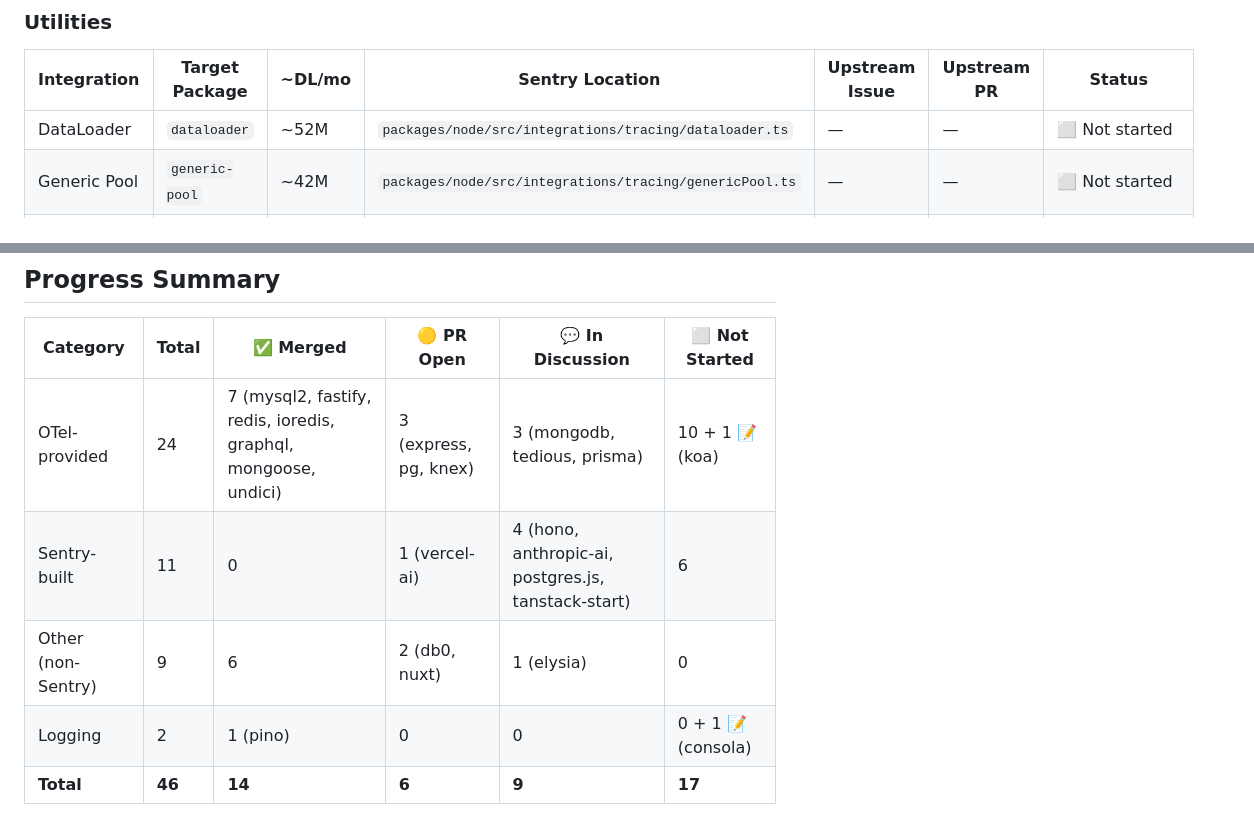
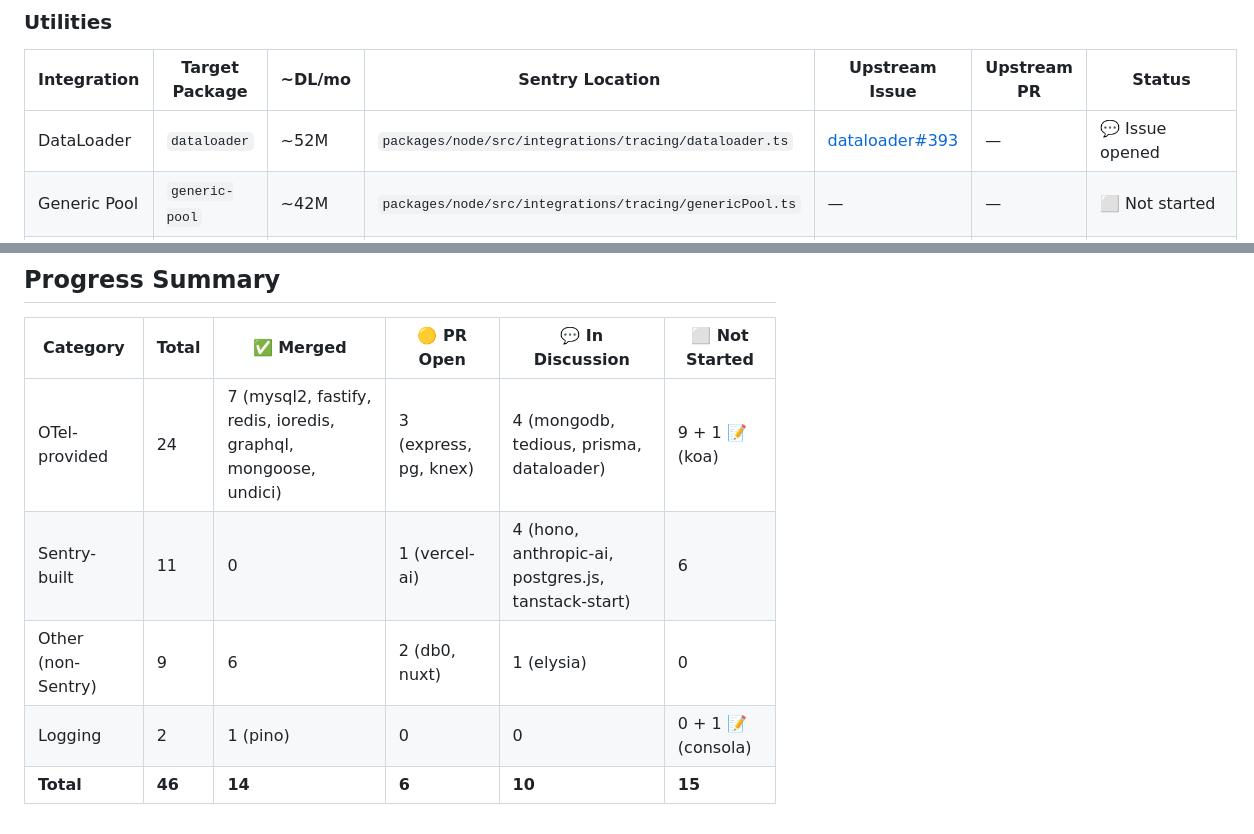
Before and after one commit to getsentry/js-tracing-channels-proposals, a Markdown page: TRACKER.md, 2 parts joined by grey strips. GitHub-like rendering.

```diff
--- a/TRACKER.md
+++ b/TRACKER.md
@@ -95,7 +95,7 @@ These currently rely on external monkey-patching infrastructure (IITM/RITM) and
 
 | Integration | Target Package | ~DL/mo | Sentry Location | Upstream Issue | Upstream PR | Status |
 |---|---|---|---|---|---|---|
-| DataLoader | `dataloader` | ~52M | `packages/node/src/integrations/tracing/dataloader.ts` | — | — | ⬜ Not started |
+| DataLoader | `dataloader` | ~52M | `packages/node/src/integrations/tracing/dataloader.ts` | [dataloader#393](https://github.com/graphql/dataloader/issues/393) | — | 💬 Issue opened |
 | Generic Pool | `generic-pool` | ~42M | `packages/node/src/integrations/tracing/genericPool.ts` | — | — | ⬜ Not started |
 | LRU Memoizer | `lru-memoizer` | ~50M | `packages/node/src/integrations/tracing/lrumemoizer.ts` | — | — | ⏭️ Skipped — thin wrapper over `lru-cache`, covered by lru-cache TracingChannel work |
 
@@ -161,8 +161,8 @@ Core logic is ours — only OTel base classes need swapping.
 
 | Category | Total | ✅ Merged | 🟡 PR Open | 💬 In Discussion | ⬜ Not Started |
 |---|---|---|---|---|---|
-| OTel-provided | 24 | 7 (mysql2, fastify, redis, ioredis, graphql, mongoose, undici) | 3 (express, pg, knex) | 3 (mongodb, tedious, prisma) | 10 + 1 📝 (koa) |
+| OTel-provided | 24 | 7 (mysql2, fastify, redis, ioredis, graphql, mongoose, undici) | 3 (express, pg, knex) | 4 (mongodb, tedious, prisma, dataloader) | 9 + 1 📝 (koa) |
 | Sentry-built | 11 | 0 | 1 (vercel-ai) | 4 (hono, anthropic-ai, postgres.js, tanstack-start) | 6 |
 | Other (non-Sentry) | 9 | 6 | 2 (db0, nuxt) | 1 (elysia) | 0 |
 | Logging | 2 | 1 (pino) | 0 | 0 | 0 + 1 📝 (consola) |
-| **Total** | **46** | **14** | **6** | **9** | **17** |
+| **Total** | **46** | **14** | **6** | **10** | **15** |
```
Also changed, not shown: proposals/dataloader.md (added, +201 -0 lines).
